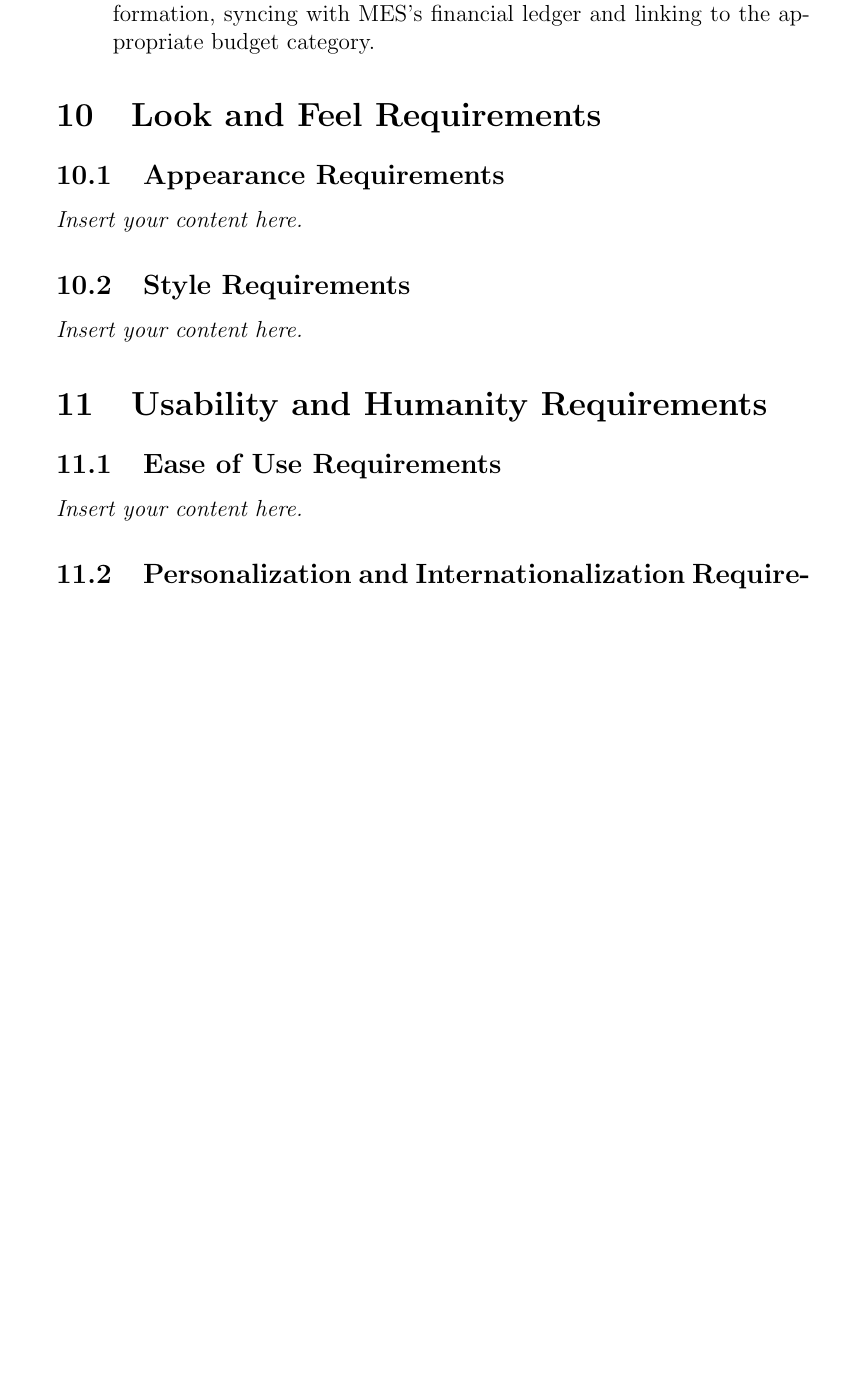
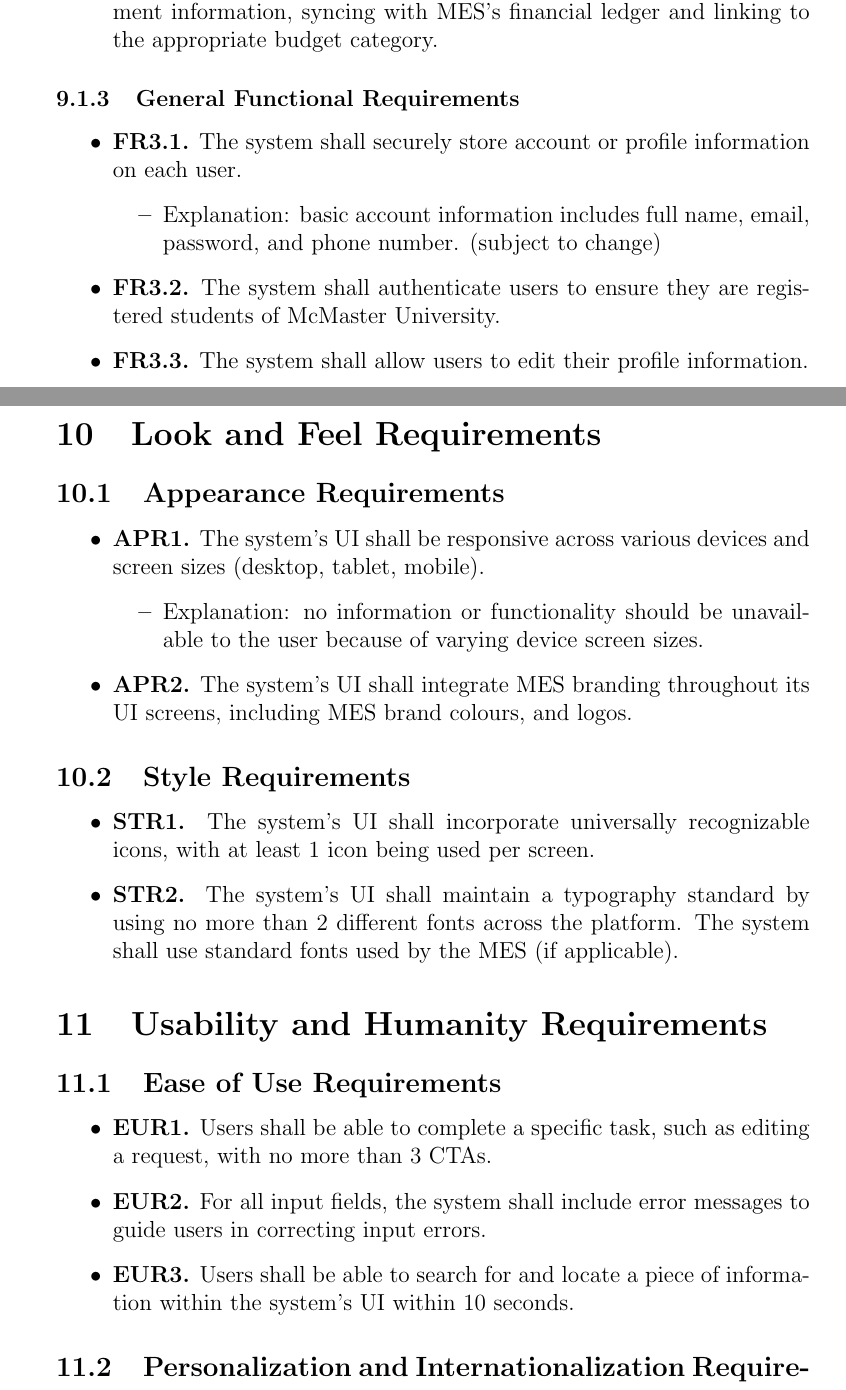
Before and after one commit to ausbennett/mes-finance-platform, a LaTeX document (docs/SRS/SRS.tex): part of page 18 of 34 before the commit and two parts of pages 18 and 19 of 35 after it, the two joined at a grey line, cut so that both start at the same text, the shorter picture padded with empty space. Compiled offline with pdfLaTeX.

Commit message:
adding sections 10 and 11, look and feel requirements, usability reqs

```diff
--- a/docs/SRS/SRS.tex
+++ b/docs/SRS/SRS.tex
@@ -299,2 +294,0 @@ The Data Dictionary provides detailed descriptions of the key fields in the MES
-    \item [\textbf{FR2.7.}] The system must store and categorize generated invoice payment information, syncing with MES's financial ledger and linking to the appropriate budget category.
-\end{enumerate}
@@ -301,10 +302,39 @@ The Data Dictionary provides detailed descriptions of the key fields in the MES
+    \item \textbf{FR2.7.} The system must store and categorize generated invoice payment information, syncing with MES's financial ledger and linking to the appropriate budget category.
+\end{itemize}
+
+\subsubsection{General Functional Requirements}
+\begin{itemize}
+    \item \textbf{FR3.1.} The system shall securely store account or profile information on each user.
+    \begin{itemize}
+        \item Explanation: basic account information includes full name, email, password, and phone number. (subject to change)
+    \end{itemize}
+    \item \textbf{FR3.2.} The system shall authenticate users to ensure they are registered students of McMaster University.
+    \item \textbf{FR3.3.} The system shall allow users to edit their profile information.
+\end{itemize}
+
 
 \section{Look and Feel Requirements}
 \subsection{Appearance Requirements}
-\lips
+
+\begin{itemize}
+    \item \textbf{APR1.} The system's UI shall be responsive across various devices and screen sizes (desktop, tablet, mobile).
+    \begin{itemize}
+        \item Explanation: no information or functionality should be unavailable to the user because of varying device screen sizes.
+    \end{itemize}
+    \item \textbf{APR2.} The system's UI shall integrate MES branding throughout its UI screens, including MES brand colours, and logos.
+\end{itemize}
+
 \subsection{Style Requirements}
-\lips
+\begin{itemize}
+    \item \textbf{STR1.} The system's UI shall incorporate universally recognizable icons, with at least 1 icon being used per screen.
+    \item \textbf{STR2.} The system's UI shall maintain a typography standard by using no more than 2 different fonts across the platform. The system shall use standard fonts used by the MES (if applicable).
+\end{itemize}
 
 \section{Usability and Humanity Requirements}
 \subsection{Ease of Use Requirements}
-\lips
+
+\begin{itemize}
+    \item \textbf{EUR1.} Users shall be able to complete a specific task, such as editing a request, with no more than 3 CTAs.
+    \item \textbf{EUR2.} For all input fields, the system shall include error messages to guide users in correcting input errors.
+    \item \textbf{EUR3.} Users shall be able to search for and locate a piece of information within the system's UI within 10 seconds.
+\end{itemize}
```
Also changed, not shown: docs/SRS/SRS.tex (65 more changed lines).
